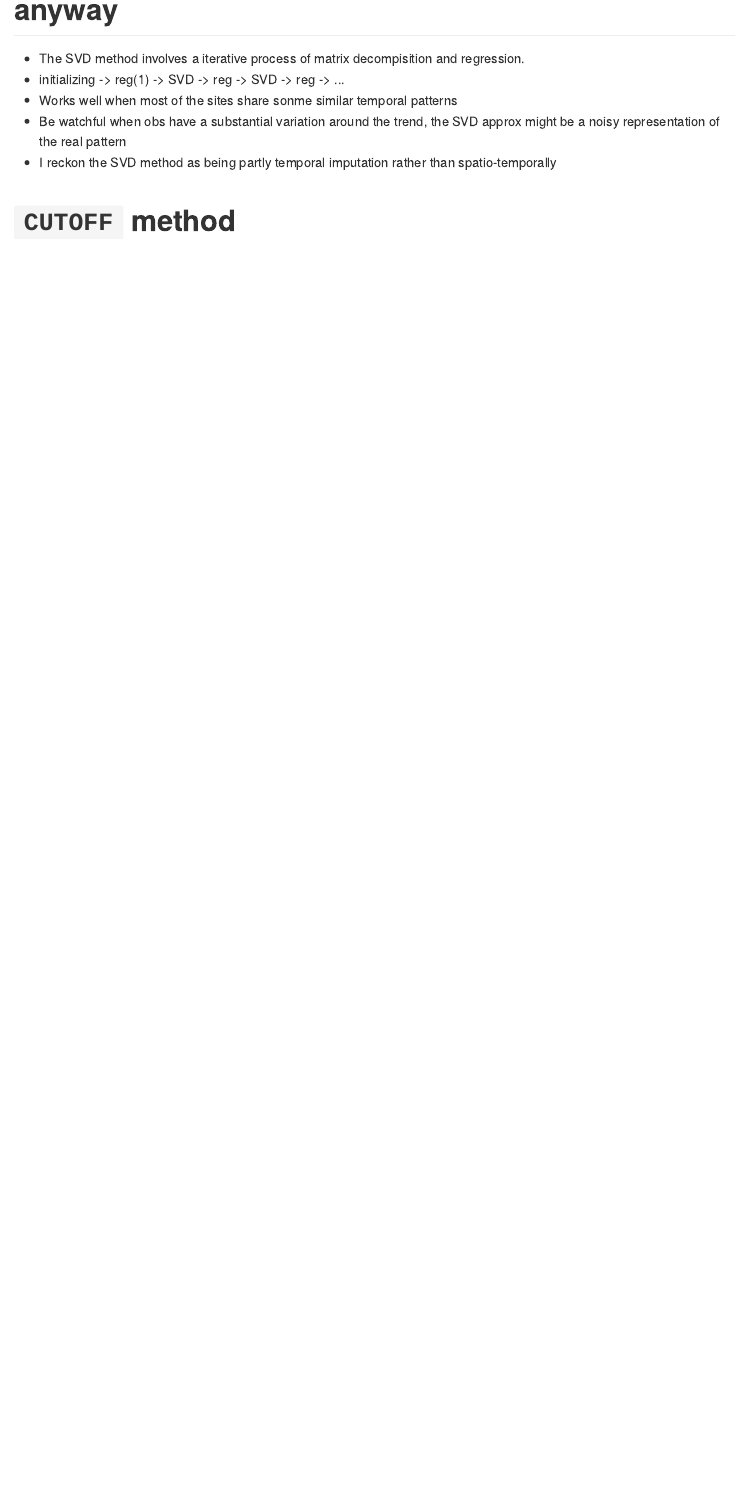
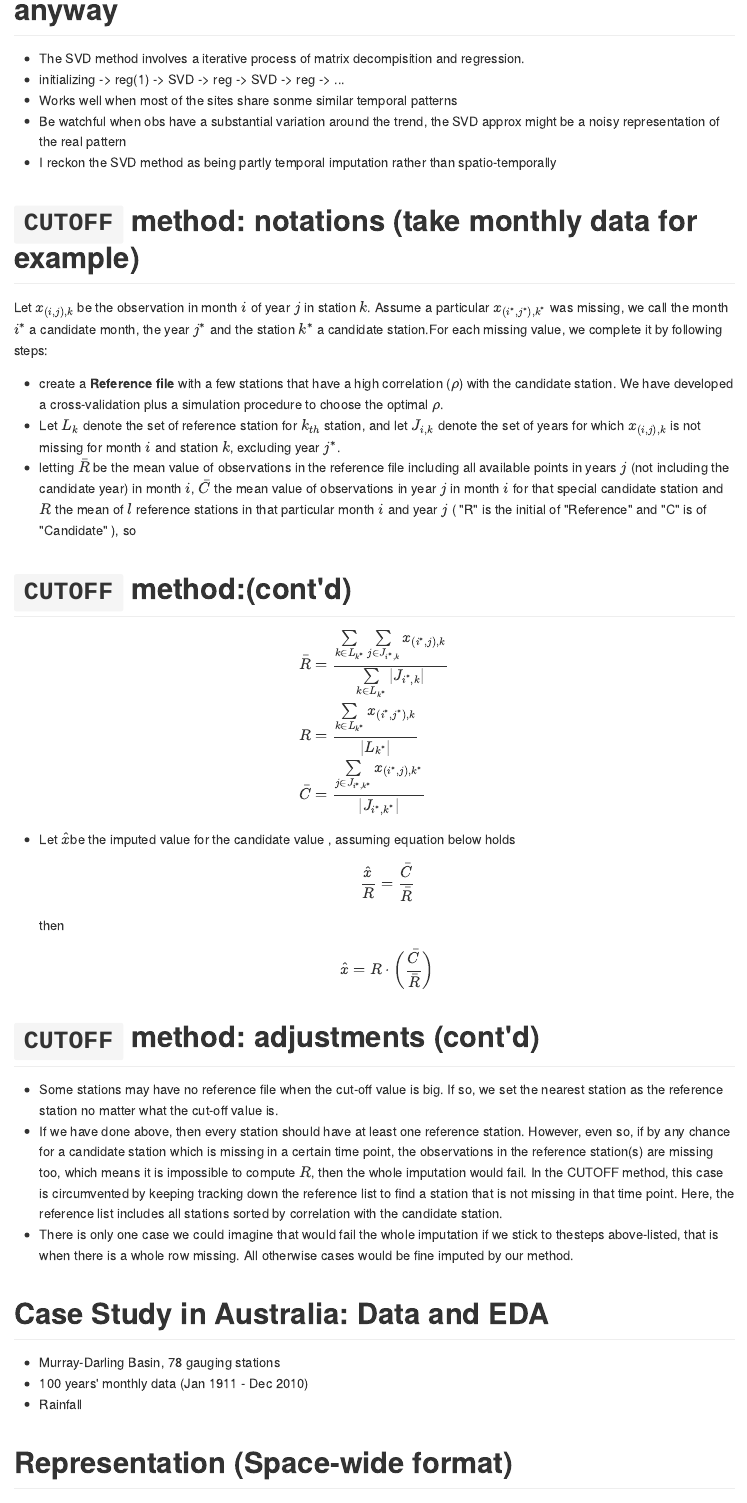
Before and after one commit to Lingbing/SPImputation, an R Markdown document (report/brownbag.Rmd): the page in a window 1100 px wide, from 3920 px down. The pictures show the output file report/brownbag.md that the author committed with the source, drawn offline in the style of GitHub.

Commit message:
adjustments

````diff
--- a/report/brownbag.Rmd
+++ b/report/brownbag.Rmd
@@ -146,6 +146,39 @@ and thus $$\mathbf{Z}=\mathbf{M}+\mathbf{E}$$
 * Be watchful when obs have a substantial variation around the trend, the SVD approx might be a noisy representation of the real pattern
 * I reckon the SVD method as being partly temporal imputation rather than spatio-temporally
 
-# `CUTOFF` method (take monthly data for example)
-For each missing value, we try to complete it by following steps:
-* create a reference file with a few station that have a high correlation ($\rho$) with the candidate station. We have developed a cross-validation and also a simulation procedure to choose an optimal $\rho$.
+# `CUTOFF` method: notations (take monthly data for example)
+Let $x_{(i,j),k}$ be the observation in month $i$ of year $j$ in station $k$. Assume a particular $x_{(i^{*},j^{*}),k^{*}}$ was missing, we call the month $i^{*}$ a candidate month, the year $j^{*}$ and the station $k^{*}$ a candidate station.For each missing value, we complete it by following steps:
+
+* create a **Reference file** with a few stations that have a high correlation ($\rho$) with the candidate station. We have developed a cross-validation plus a simulation procedure to choose the optimal $\rho$.
+* Let $L_{k}$ denote the set of reference station for $k_{th}$ station, and let $J_{i,k}$ denote the set of years for which $x_{(i,j),k}$ is not missing for month $i$ and station $k$, excluding year $j^{*}$.
+* letting $\bar{R}$ be the mean value of observations in the reference file including all available points in years $j$ (not including the candidate year) in month $i$, $\bar{C}$ the mean value of observations in year $j$ in month $i$ for that special candidate station and $R$ the mean of $l$ reference stations in that particular month $i$ and year $j$ ( "R" is the initial of "Reference" and "C" is of "Candidate" ), so
+
+# `CUTOFF` method:(cont'd)
+
+$$
+\begin{eqnarray}
+\bar{R} & = & \frac{\underset{k\in L_{k^{*}}}{\sum}\underset{j\in J_{i^{*},k}}{\sum}x_{(i^{*},j),k}}{\underset{k\in L_{k^{*}}}{\sum}|J_{i^{*},k}|}\nonumber \\
+R & = & \frac{\underset{k\in L_{k^{*}}}{\sum}x_{(i^{*},j^{*}),k}}{|L_{k^{*}}|}\\
+\bar{C} & = & \frac{\underset{j\in J_{i^{*},k^{*}}}{\sum}x_{(i^{*},j),k^{*}}}{|J_{i^{*},k^{*}}|}\nonumber
+\end{eqnarray}
+$$
+* Let $\hat{x}$be the imputed value for the candidate value , assuming equation below holds
+$$
+\frac{\hat{x}}{R}=\frac{\bar{C}}{\bar{R}}
+$$
+then
+$$
+\hat{x}=R\cdot\left(\dfrac{\bar{C}}{\bar{R}}\right)
+$$
+
+# `CUTOFF` method: adjustments (cont'd)
+
+* Some stations may have no reference file when the cut-off value is big. If so, we set the nearest station as the reference station no matter what the cut-off value is.
+* If we have done above, then every station should have at least one reference station. However, even so, if by any chance for a candidate station which is missing in a certain time point, the observations in the reference station(s) are missing too, which means it is impossible to compute $R$, then the whole imputation would fail. In the CUTOFF method, this case is circumvented by keeping tracking down the reference list to find a station that is not missing in that time point. Here, the reference list includes all stations sorted by correlation with the candidate station.
+* There is only one case we could imagine that would fail the whole imputation if we stick to thesteps above-listed, that is when there is a whole row missing. All otherwise cases would be fine imputed by our method.
+
+# Case Study in Australia: Data and EDA
+
+* Murray-Darling Basin, 78 gauging stations
+* 100 years' monthly data (Jan 1911 - Dec 2010)
+* Rainfall
@@ -151,0 +191 @@ For each missing value, we try to complete it by following steps:
+```{r result = "asis", echo = FALSE, message = FALSE, tidy=FALSE}
````
Also changed, not shown: data/geo_info.R (+8 -9 lines), report/brownbag.md, report/brownbag.Rmd (14 more changed lines).
